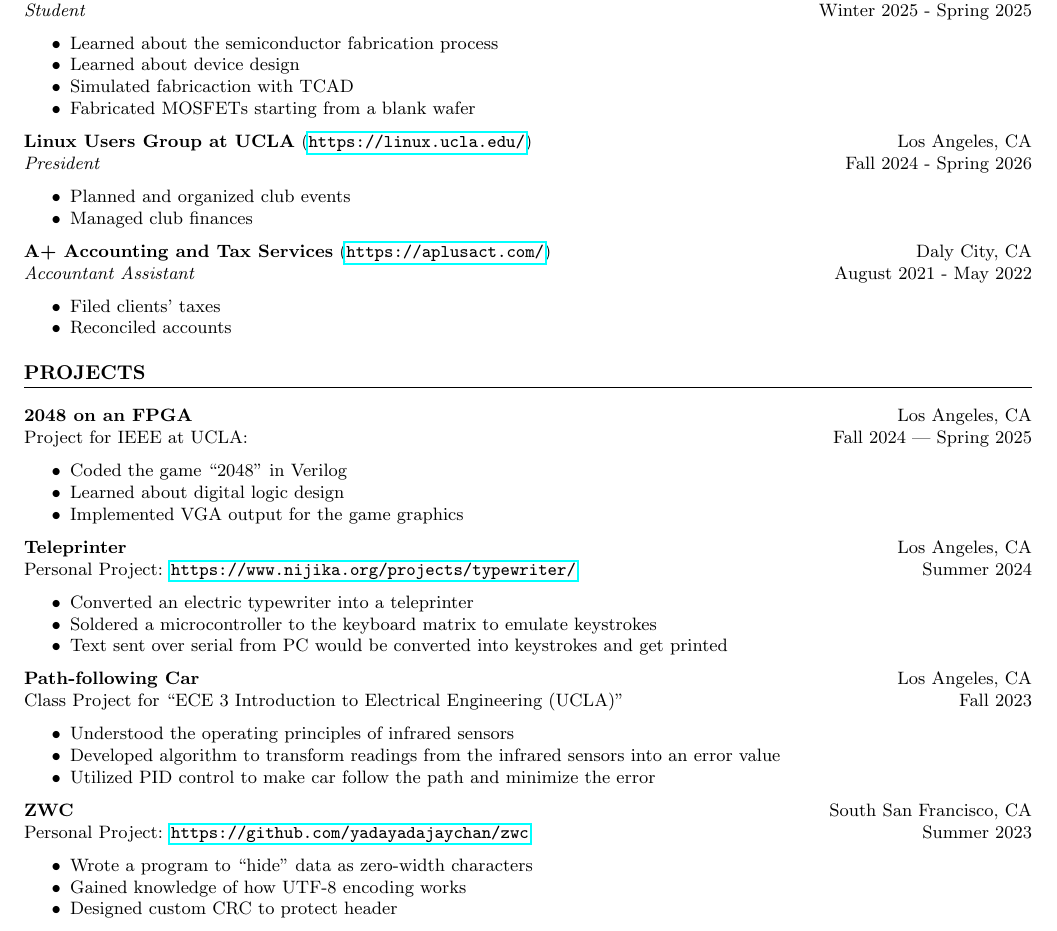
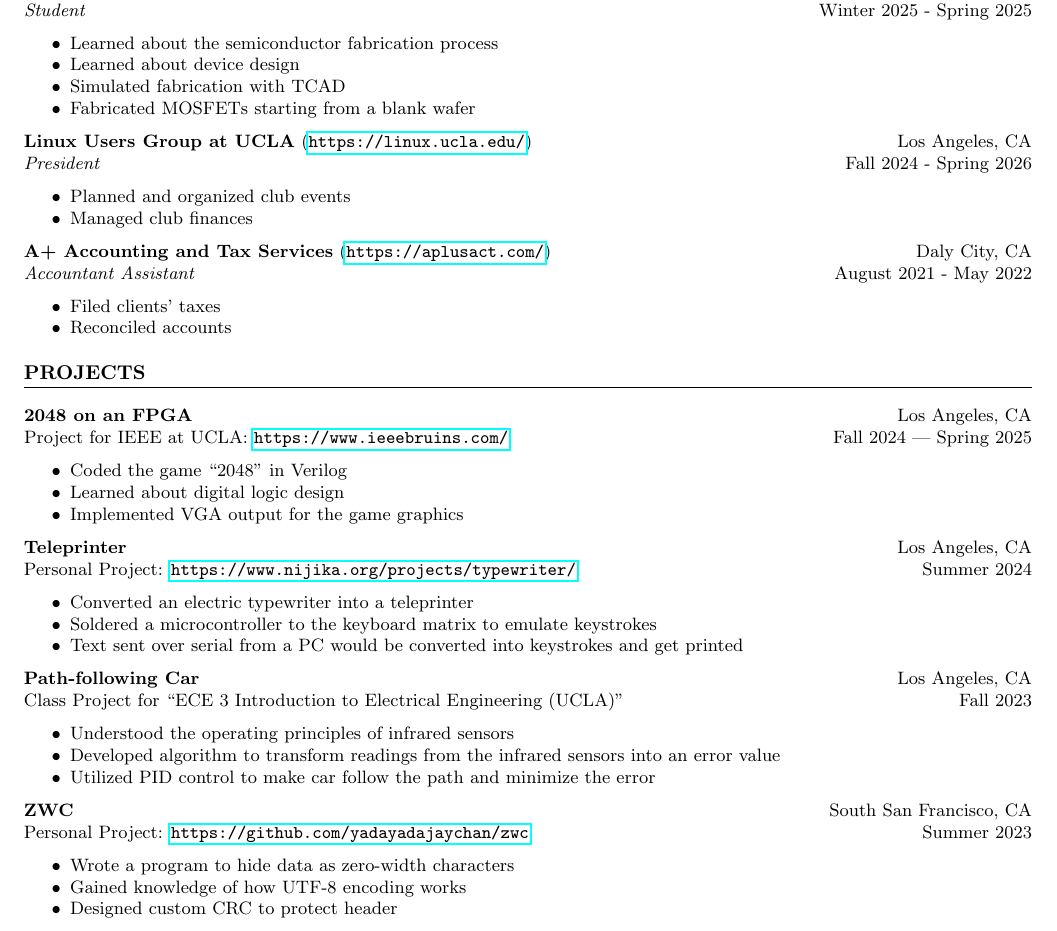
Before and after one commit to yadayadajaychan/cv, a LaTeX CV (cv.tex): part of page 1 of 2, cut so that both start at the same text. Compiled offline with pdfLaTeX.

Commit message:
small changes

```diff
--- a/cv.tex
+++ b/cv.tex
@@ -59,7 +59,7 @@ B.S. Electrical Engineering \hfill GPA: 3.318\\ % TODO GPA
 \begin{itemize}
 	\item Learned about the semiconductor fabrication process
 	\item Learned about device design
-	\item Simulated fabricaction with TCAD
+	\item Simulated fabrication with TCAD
 	\item Fabricated MOSFETs starting from a blank wafer
 \end{itemize}
 
@@ -99,7 +99,7 @@ B.S. Electrical Engineering \hfill GPA: 3.318\\ % TODO GPA
 
 \noindent
 \textbf{2048 on an FPGA} \hfill Los Angeles, CA\\
-Project for IEEE at UCLA: \hfill Fall 2024 | Spring 2025
+Project for IEEE at UCLA: \url{https://www.ieeebruins.com/} \hfill Fall 2024 | Spring 2025
 \begin{itemize}
 	\item Coded the game ``2048'' in Verilog
 	\item Learned about digital logic design
@@ -112,7 +112,7 @@ Personal Project: \url{https://www.nijika.org/projects/typewriter/} \hfill Summe
 \begin{itemize}
 	\item Converted an electric typewriter into a teleprinter
 	\item Soldered a microcontroller to the keyboard matrix to emulate keystrokes
-	\item Text sent over serial from PC would be converted into keystrokes and get printed
+	\item Text sent over serial from a PC would be converted into keystrokes and get printed
 \end{itemize}
 
 
@@ -130,7 +130,7 @@ Class Project for ``ECE 3 Introduction to Electrical Engineering (UCLA)'' \hfill
 \textbf{ZWC} \hfill South San Francisco, CA\\
 Personal Project: \url{https://github.com/yadayadajaychan/zwc} \hfill Summer 2023
 \begin{itemize}
-	\item Wrote a program to ``hide'' data as zero-width characters
+	\item Wrote a program to hide data as zero-width characters
 	\item Gained knowledge of how UTF-8 encoding works
 	\item Designed custom CRC to protect header
 	\begin{itemize}
```
